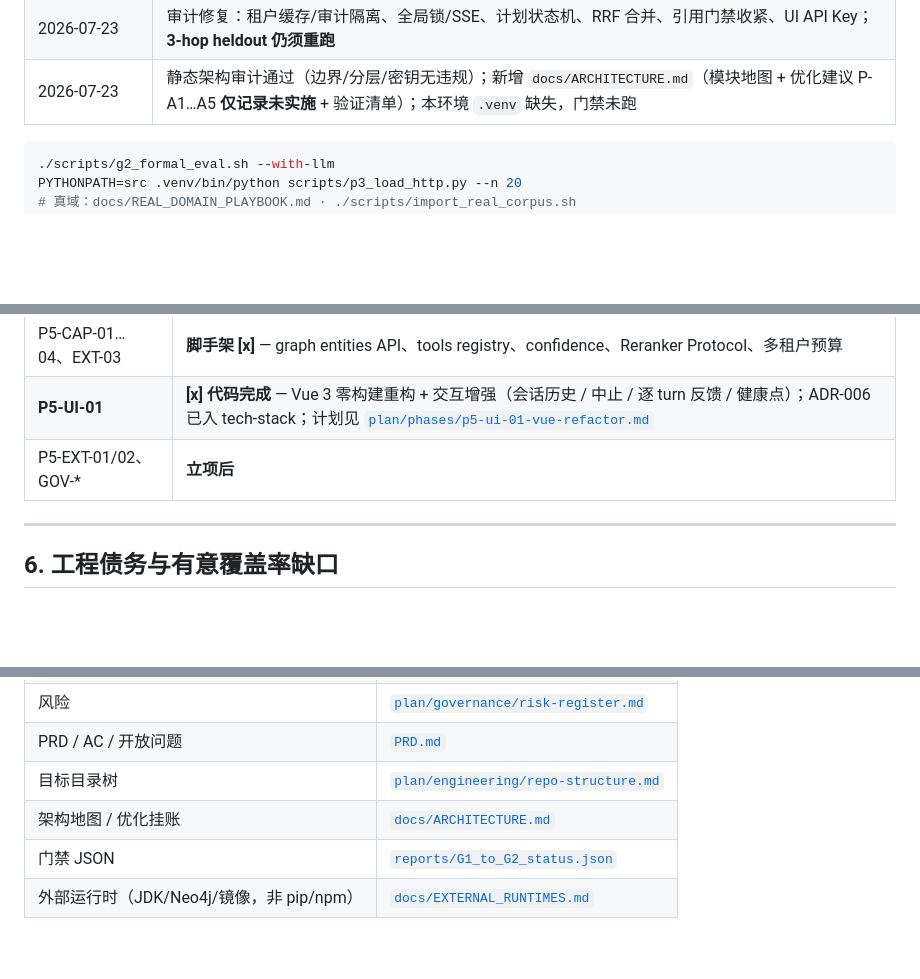
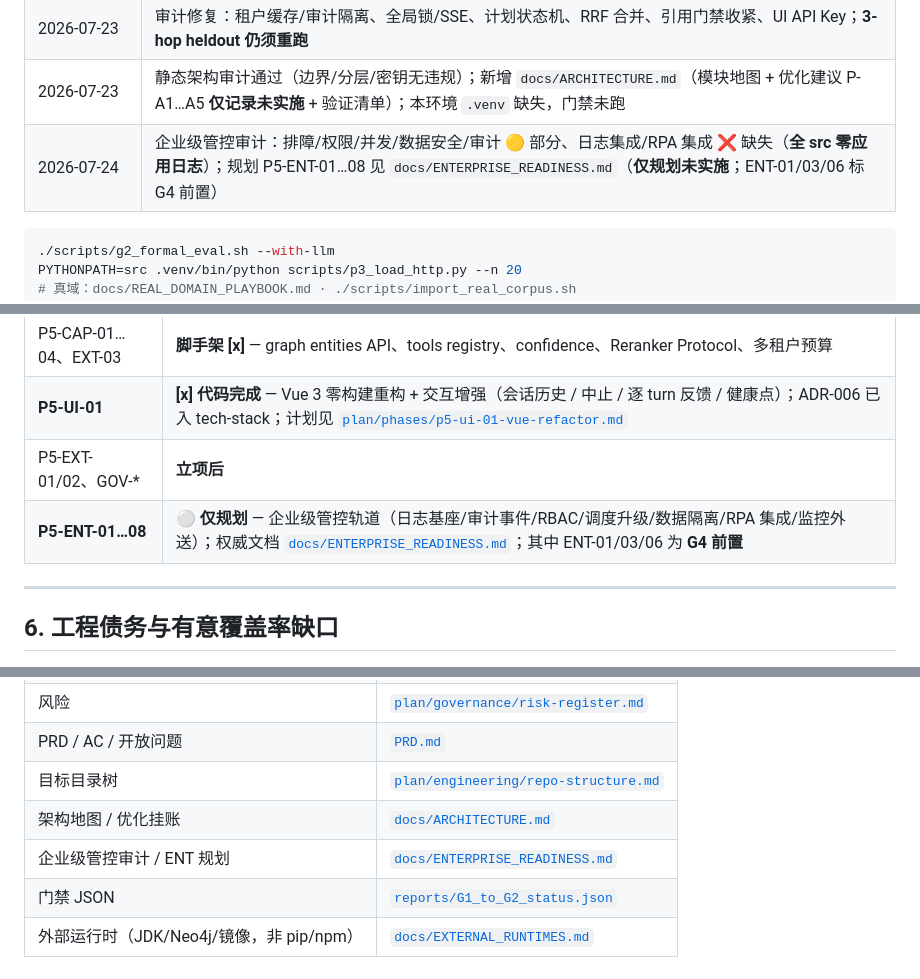
Before and after one commit to RightCloudhub/AG, a Markdown page: docs/IMPORTANT.md, 3 parts joined by grey strips. Rendered like a GitHub page; blank space fills up the shorter version.

Commit message:
docs: add document for enhance enterprise capabilities

````diff
--- a/docs/IMPORTANT.md
+++ b/docs/IMPORTANT.md
@@ -34,6 +34,7 @@
 | 本环境 | SenseNova chat OK；embedding 易 401（需 `LLM_EMBEDDING_*`）；Qdrant 常未起 |
 | 2026-07-23 | 审计修复：租户缓存/审计隔离、全局锁/SSE、计划状态机、RRF 合并、引用门禁收紧、UI API Key；**3-hop heldout 仍须重跑** |
 | 2026-07-23 | 静态架构审计通过（边界/分层/密钥无违规）；新增 `docs/ARCHITECTURE.md`（模块地图 + 优化建议 P-A1…A5 **仅记录未实施** + 验证清单）；本环境 `.venv` 缺失，门禁未跑 |
+| 2026-07-24 | 企业级管控审计：排障/权限/并发/数据安全/审计 🟡 部分、日志集成/RPA 集成 ❌ 缺失（**全 src 零应用日志**）；规划 P5-ENT-01…08 见 `docs/ENTERPRISE_READINESS.md`（**仅规划未实施**；ENT-01/03/06 标 G4 前置） |
 
 ```bash
 ./scripts/g2_formal_eval.sh --with-llm
@@ -150,6 +151,7 @@ PYTHONPATH=src .venv/bin/python scripts/p3_load_http.py --n 20
 | P5-CAP-01…04、EXT-03 | **脚手架 [x]** — graph entities API、tools registry、confidence、Reranker Protocol、多租户预算 |
 | **P5-UI-01** | **[x] 代码完成** — Vue 3 零构建重构 + 交互增强（会话历史 / 中止 / 逐 turn 反馈 / 健康点）；ADR-006 已入 tech-stack；计划见 [`plan/phases/p5-ui-01-vue-refactor.md`](../plan/phases/p5-ui-01-vue-refactor.md) |
 | P5-EXT-01/02、GOV-* | **立项后** |
+| **P5-ENT-01…08** | **⚪ 仅规划** — 企业级管控轨道（日志基座/审计事件/RBAC/调度升级/数据隔离/RPA 集成/监控外送）；权威文档 [`docs/ENTERPRISE_READINESS.md`](./ENTERPRISE_READINESS.md)；其中 ENT-01/03/06 为 **G4 前置** |
 
 ---
 
@@ -285,6 +287,7 @@ PRD 仍为**初稿待评审**；AC 数值指标需结合试点业务最终确认
 | PRD / AC / 开放问题 | [`PRD.md`](../PRD.md) |
 | 目标目录树 | [`plan/engineering/repo-structure.md`](../plan/engineering/repo-structure.md) |
 | 架构地图 / 优化挂账 | [`docs/ARCHITECTURE.md`](./ARCHITECTURE.md) |
+| 企业级管控审计 / ENT 规划 | [`docs/ENTERPRISE_READINESS.md`](./ENTERPRISE_READINESS.md) |
 | 门禁 JSON | [`reports/G1_to_G2_status.json`](../reports/G1_to_G2_status.json) |
 | 外部运行时（JDK/Neo4j/镜像，非 pip/npm） | [`docs/EXTERNAL_RUNTIMES.md`](./EXTERNAL_RUNTIMES.md) |
 
````
Also changed, not shown: docs/ENTERPRISE_READINESS.md (added, +295 -0 lines).
